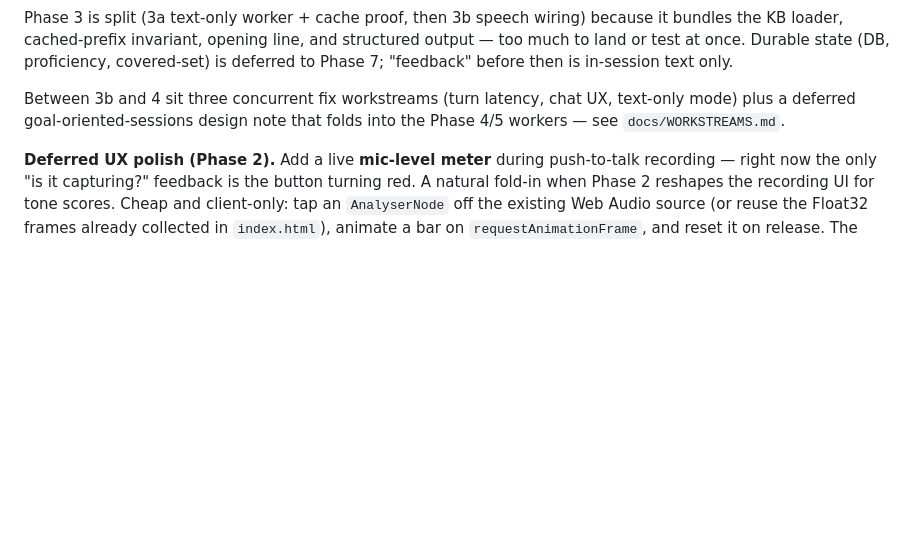
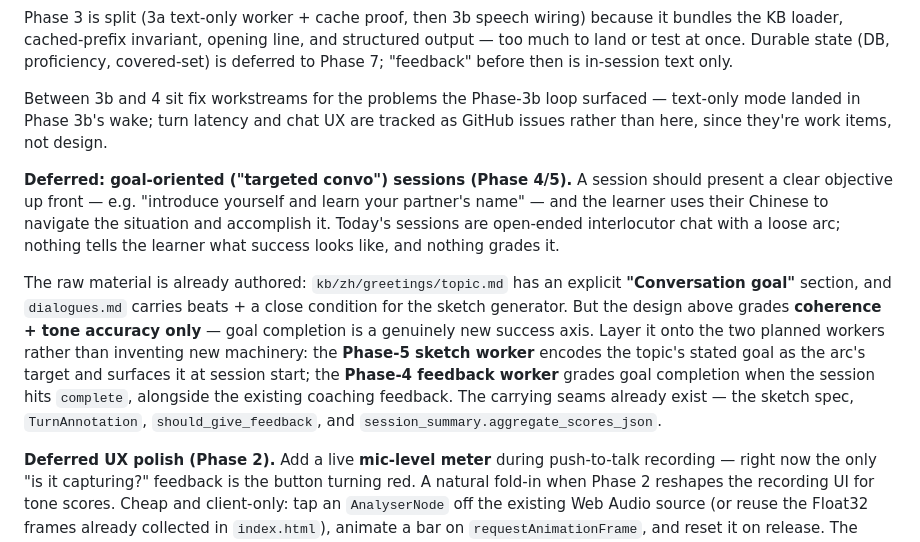
Before and after one commit to alemtani/convo-agent, a Markdown page: docs/DESIGN.md, the part around the change. Rendered like a GitHub page; blank space fills up the shorter version.

```diff
--- a/docs/DESIGN.md
+++ b/docs/DESIGN.md
@@ -558,9 +558,27 @@ structured output — too much to land or test at once. Durable state (DB,
 proficiency, covered-set) is deferred to Phase 7; "feedback" before then is
 in-session text only.
 
-Between 3b and 4 sit three concurrent fix workstreams (turn latency, chat UX,
-text-only mode) plus a deferred goal-oriented-sessions design note that folds
-into the Phase 4/5 workers — see `docs/WORKSTREAMS.md`.
+Between 3b and 4 sit fix workstreams for the problems the Phase-3b loop surfaced
+— text-only mode landed in Phase 3b's wake; turn latency and chat UX are tracked
+as GitHub issues rather than here, since they're work items, not design.
+
+**Deferred: goal-oriented ("targeted convo") sessions (Phase 4/5).** A session
+should present a clear objective up front — e.g. "introduce yourself and learn
+your partner's name" — and the learner uses their Chinese to navigate the
+situation and accomplish it. Today's sessions are open-ended interlocutor chat
+with a loose arc; nothing tells the learner what success looks like, and nothing
+grades it.
+
+The raw material is already authored: `kb/zh/greetings/topic.md` has an explicit
+**"Conversation goal"** section, and `dialogues.md` carries beats + a close
+condition for the sketch generator. But the design above grades **coherence +
+tone accuracy only** — goal completion is a genuinely new success axis. Layer it
+onto the two planned workers rather than inventing new machinery: the **Phase-5
+sketch worker** encodes the topic's stated goal as the arc's target and surfaces
+it at session start; the **Phase-4 feedback worker** grades goal completion when
+the session hits `complete`, alongside the existing coaching feedback. The
+carrying seams already exist — the sketch spec, `TurnAnnotation`,
+`should_give_feedback`, and `session_summary.aggregate_scores_json`.
 
 **Deferred UX polish (Phase 2).** Add a live **mic-level meter** during
 push-to-talk recording — right now the only "is it capturing?" feedback is the
```
Also changed, not shown: docs/WORKSTREAMS.md (deleted, +0 -198 lines).
